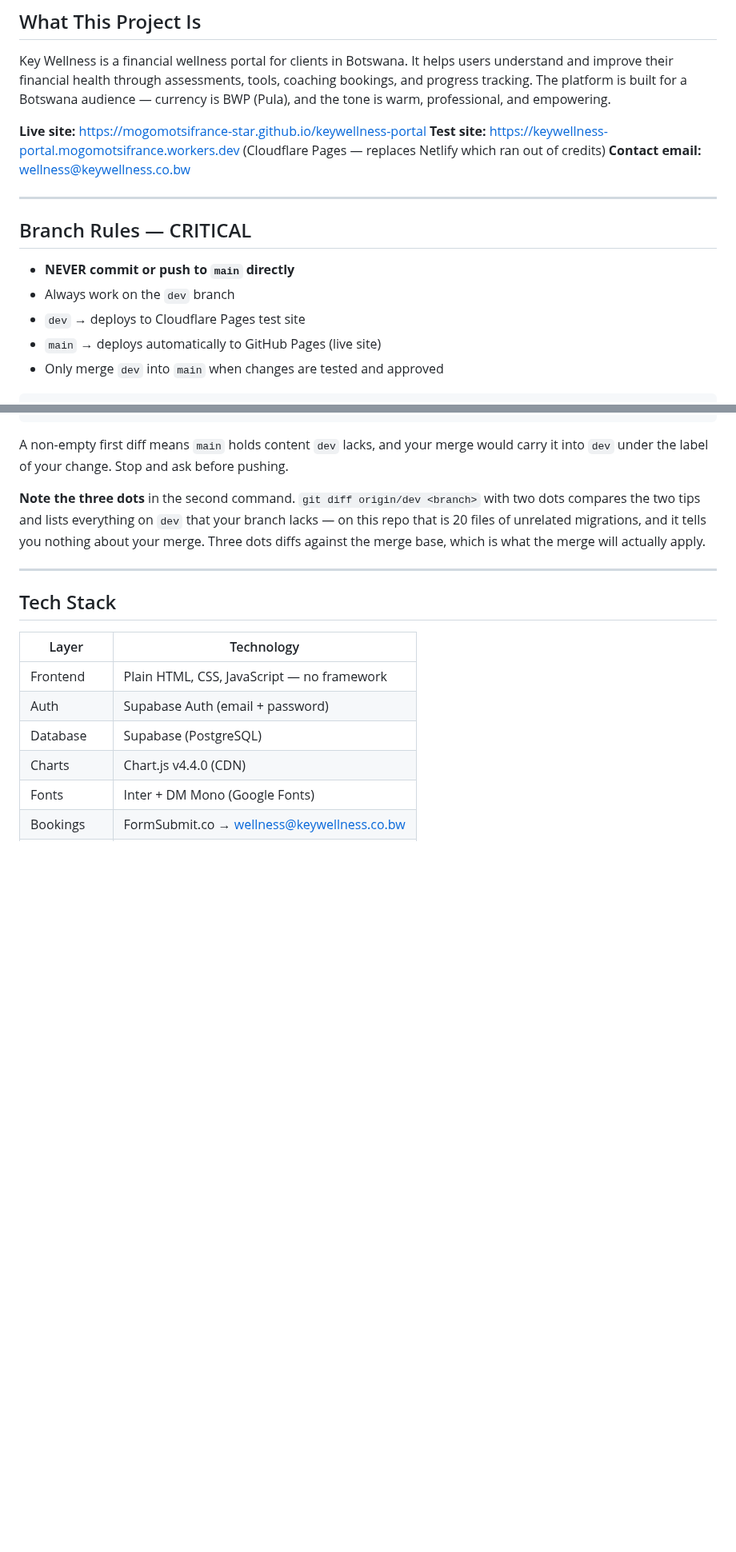
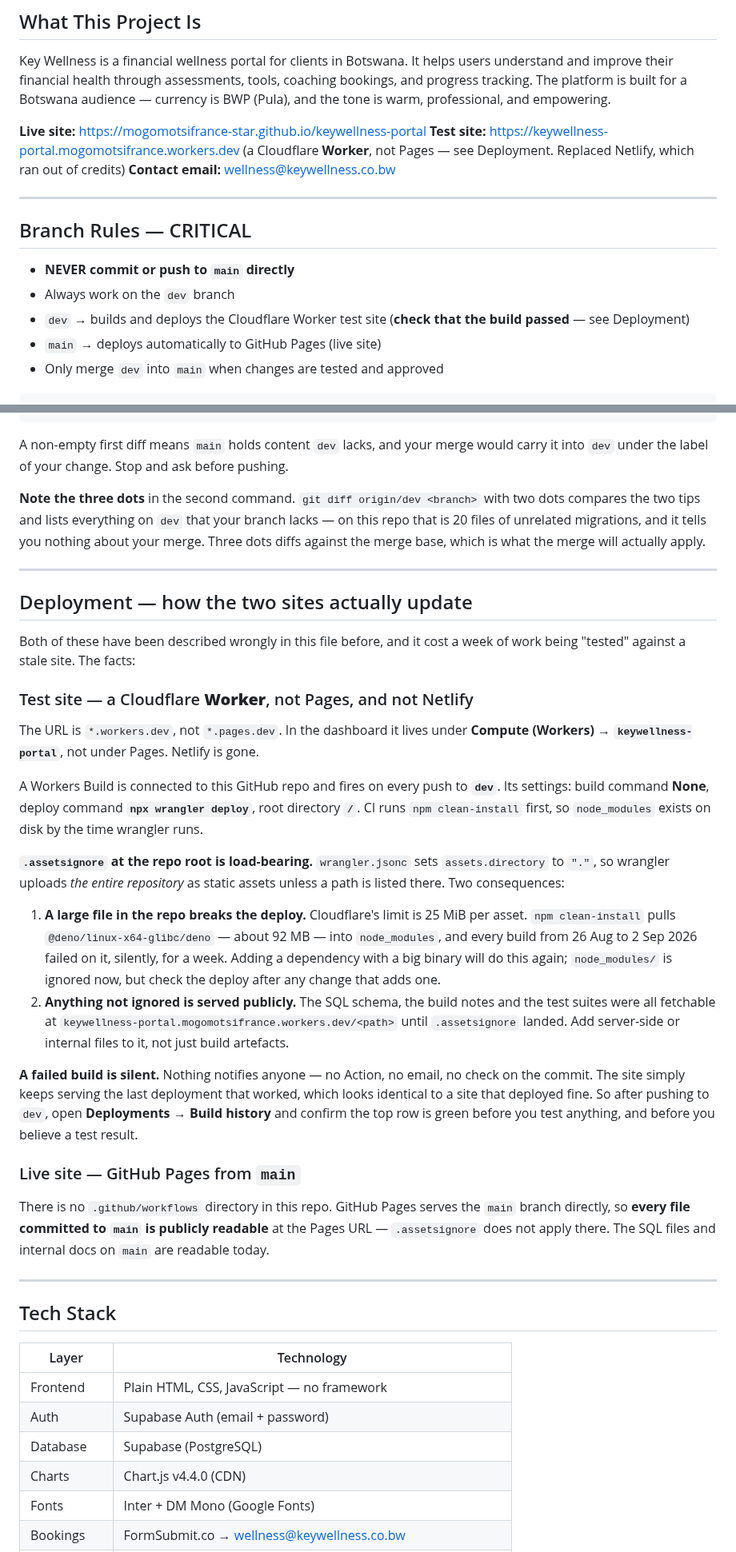
Before and after one commit to mogomotsifrance-star/keywellness-portal, a Markdown page: CLAUDE.md, 2 parts joined by grey strips. Shown at 80% size. Rendered like a GitHub page; blank space fills up the shorter version.

Commit message:
CLAUDE.md: describe how the two sites actually deploy
The file said Netlify and Cloudflare Pages. The test site is neither: it
is a Cloudflare Worker with static assets, built from dev by a connected
Workers Build running npx wrangler deploy over the repo root. Because it
was described wrongly, eight consecutive failed builds went unnoticed for
a week and work was signed off against a stale site.

New Deployment section records what is actually true and the two traps
that follow from assets.directory being ".": a file over 25 MiB anywhere
in the repo breaks the deploy, and anything not in .assetsignore is
served publicly. Also states plainly that a failed build is silent, so
the Deployments tab must be checked before trusting a test result, and
that GitHub Pages serves main directly with no such filter.

Co-Authored-By: Claude Opus 5 <noreply@anthropic.com>
Claude-Session: https://claude.ai/code/session_01YKgVdnk2iM5dQeqKQRv4US

```diff
--- a/CLAUDE.md
+++ b/CLAUDE.md
@@ -8,7 +8,7 @@
 Key Wellness is a financial wellness portal for clients in Botswana. It helps users understand and improve their financial health through assessments, tools, coaching bookings, and progress tracking. The platform is built for a Botswana audience — currency is BWP (Pula), and the tone is warm, professional, and empowering.
 
 **Live site:** https://mogomotsifrance-star.github.io/keywellness-portal
-**Test site:** https://keywellness-portal.mogomotsifrance.workers.dev (Cloudflare Pages — replaces Netlify which ran out of credits)
+**Test site:** https://keywellness-portal.mogomotsifrance.workers.dev (a Cloudflare **Worker**, not Pages — see Deployment. Replaced Netlify, which ran out of credits)
 **Contact email:** wellness@keywellness.co.bw
 
 ---
@@ -17,7 +17,7 @@ Key Wellness is a financial wellness portal for clients in Botswana. It helps us
 
 - **NEVER commit or push to `main` directly**
 - Always work on the `dev` branch
-- `dev` → deploys to Cloudflare Pages test site
+- `dev` → builds and deploys the Cloudflare Worker test site (**check that the build passed** — see Deployment)
 - `main` → deploys automatically to GitHub Pages (live site)
 - Only merge `dev` into `main` when changes are tested and approved
 
@@ -69,6 +69,51 @@ which is what the merge will actually apply.
 
 ---
 
+## Deployment — how the two sites actually update
+
+Both of these have been described wrongly in this file before, and it cost a
+week of work being "tested" against a stale site. The facts:
+
+### Test site — a Cloudflare **Worker**, not Pages, and not Netlify
+
+The URL is `*.workers.dev`, not `*.pages.dev`. In the dashboard it lives under
+**Compute (Workers) → `keywellness-portal`**, not under Pages. Netlify is gone.
+
+A Workers Build is connected to this GitHub repo and fires on every push to
+**`dev`**. Its settings: build command **None**, deploy command
+**`npx wrangler deploy`**, root directory **`/`**. CI runs `npm clean-install`
+first, so `node_modules` exists on disk by the time wrangler runs.
+
+**`.assetsignore` at the repo root is load-bearing.** `wrangler.jsonc` sets
+`assets.directory` to `"."`, so wrangler uploads *the entire repository* as
+static assets unless a path is listed there. Two consequences:
+
+1. **A large file in the repo breaks the deploy.** Cloudflare's limit is 25 MiB
+   per asset. `npm clean-install` pulls `@deno/linux-x64-glibc/deno` — about
+   92 MB — into `node_modules`, and every build from 26 Aug to 2 Sep 2026 failed
+   on it, silently, for a week. Adding a dependency with a big binary will do
+   this again; `node_modules/` is ignored now, but check the deploy after any
+   change that adds one.
+2. **Anything not ignored is served publicly.** The SQL schema, the build notes
+   and the test suites were all fetchable at
+   `keywellness-portal.mogomotsifrance.workers.dev/<path>` until `.assetsignore`
+   landed. Add server-side or internal files to it, not just build artefacts.
+
+**A failed build is silent.** Nothing notifies anyone — no Action, no email, no
+check on the commit. The site simply keeps serving the last deployment that
+worked, which looks identical to a site that deployed fine. So after pushing to
+`dev`, open **Deployments → Build history** and confirm the top row is green
+before you test anything, and before you believe a test result.
+
+### Live site — GitHub Pages from `main`
+
+There is no `.github/workflows` directory in this repo. GitHub Pages serves the
+`main` branch directly, so **every file committed to `main` is publicly
+readable** at the Pages URL — `.assetsignore` does not apply there. The SQL
+files and internal docs on `main` are readable today.
+
+---
+
 ## Tech Stack
 
 | Layer | Technology |
```
Also changed, not shown: other parts of CLAUDE.md (+3 -3 lines).
